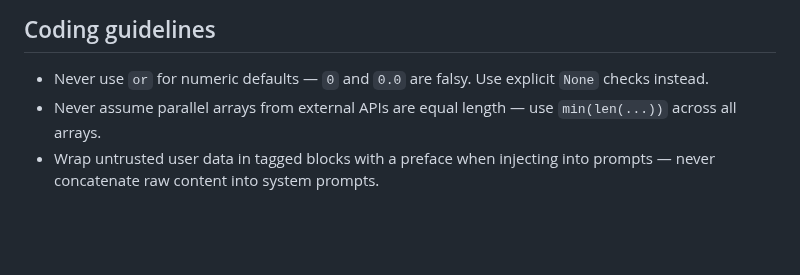
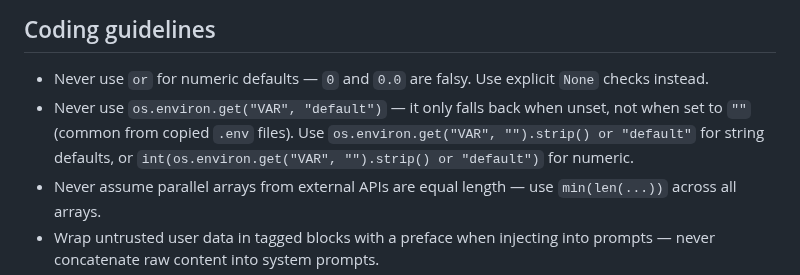
Before and after one commit to dehora/tars, a Markdown page: CLAUDE.md, the part around the change. Rendered like a GitHub page; blank space fills up the shorter version.

Commit message:
Adds defensive os.environ.get rule to coding guidelines
Co-Authored-By: Claude Opus 4.6 <noreply@anthropic.com>

```diff
--- a/CLAUDE.md
+++ b/CLAUDE.md
@@ -35,6 +35,7 @@ Tars is a personal AI assistant with CLI, web, email, and Telegram channels. Rou
 ## Coding guidelines
 
 - Never use `or` for numeric defaults — `0` and `0.0` are falsy. Use explicit `None` checks instead.
+- Never use `os.environ.get("VAR", "default")` — it only falls back when unset, not when set to `""` (common from copied `.env` files). Use `os.environ.get("VAR", "").strip() or "default"` for string defaults, or `int(os.environ.get("VAR", "").strip() or "default")` for numeric.
 - Never assume parallel arrays from external APIs are equal length — use `min(len(...))` across all arrays.
 - Wrap untrusted user data in tagged blocks with a preface when injecting into prompts — never concatenate raw content into system prompts.
 - Use specific patterns for placeholder comments (e.g. `<!-- tars:memory -->`) — broad regex like `<!--.*?-->` will eat legitimate comments.
```
